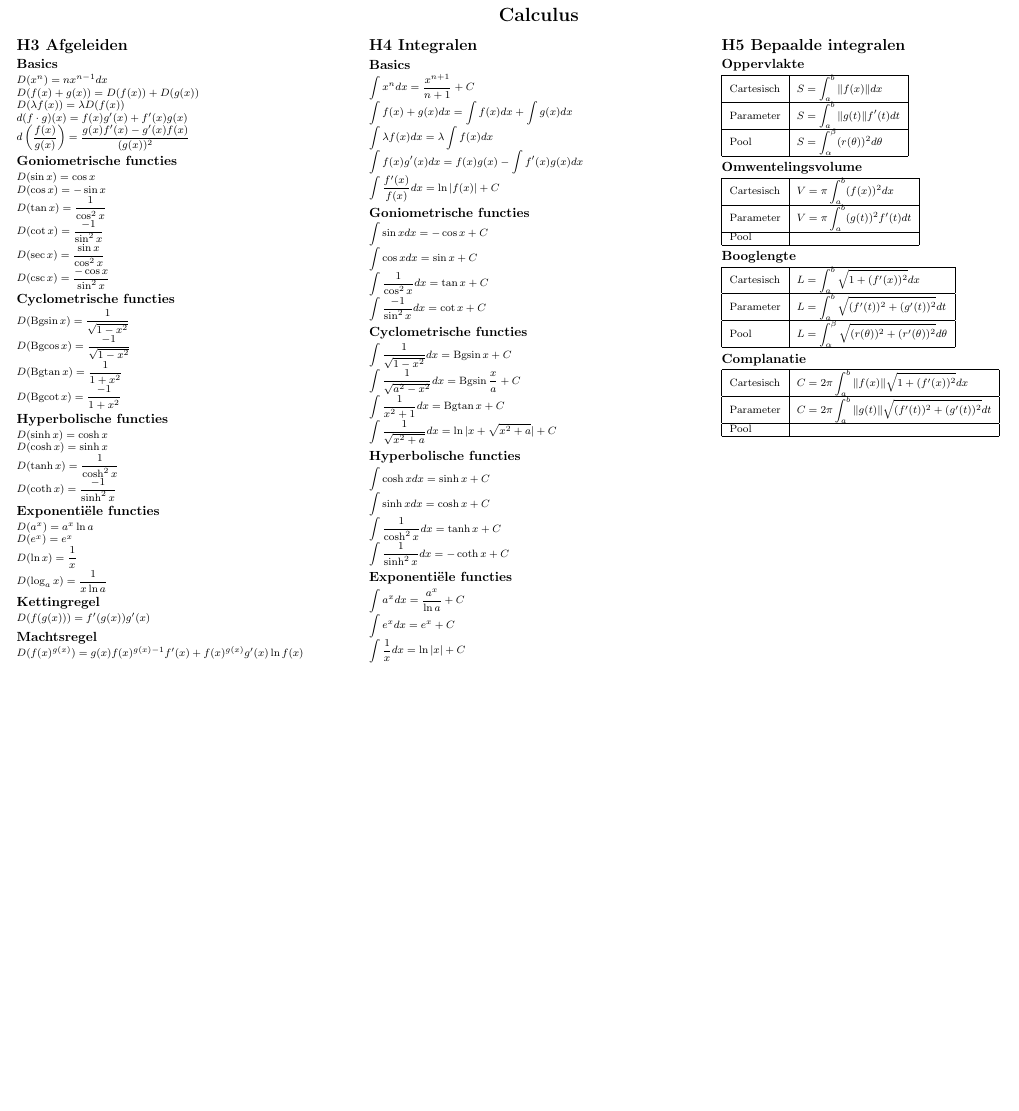
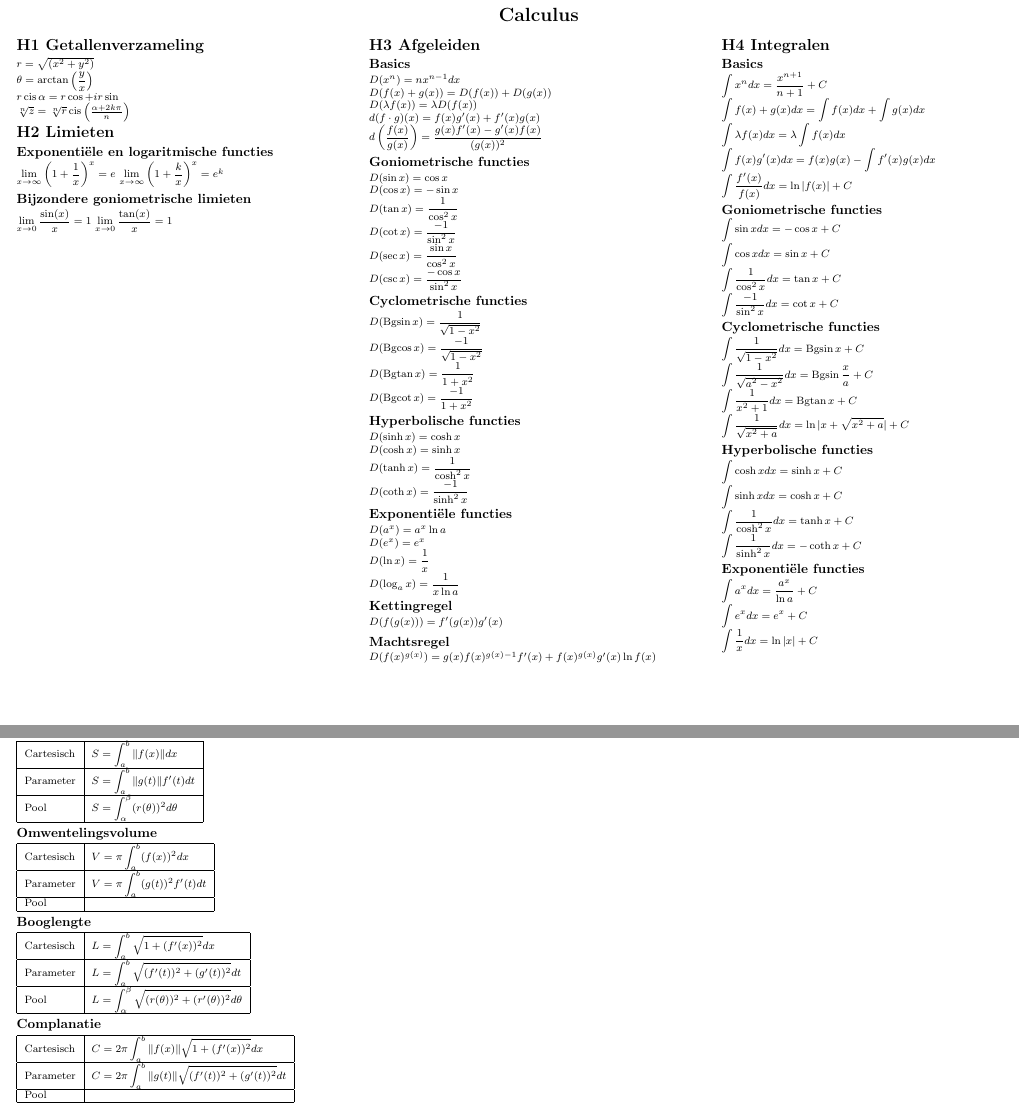
Before and after one commit to CedricDeVijt/ComputerScienceNotes, a LaTeX document (Computer Science/Calculus/cheat_sheet.tex): part of the page before the commit and two parts of pages 1 and 2 of 2 after it, the two joined at a grey line, cut so that both start at the same text, the shorter picture padded with empty space. Compiled offline with pdfLaTeX.

Commit message:
vault backup: 2024-06-13 11:08:26

```diff
--- a/Computer Science/Calculus/cheat_sheet.tex
+++ b/Computer Science/Calculus/cheat_sheet.tex
@@ -42,6 +42,26 @@
 \setlength{\postmulticols}{1pt}
 \setlength{\multicolsep}{1pt}
 \setlength{\columnsep}{2pt}
+
+\section{H1 Getallenverzameling}
+$r=\sqrt{(x^2+y^2)}$\\
+$\theta=\arctan \left(\dfrac{y}{x}\right)$\\
+$r \operatorname{cis}\alpha = r\cos + ir\sin$\\
+$\sqrt[n]{z} = \sqrt[n]{r} \operatorname{cis} \left( \frac{\alpha + 2k\pi}{n} \right)$\\
+
+
+\section{H2 Limieten}
+
+\subsection{Exponentiële en logaritmische functies}
+$\lim\limits_{x\rightarrow \infty}\left(1+\dfrac{1}{x}\right)^x=e$
+$\lim\limits_{x\rightarrow \infty}\left(1+\dfrac{k}{x}\right)^x=e^k$
+
+\subsection{Bijzondere goniometrische limieten}
+$\lim\limits_{x\rightarrow0}\dfrac{\sin (x)}{x} = 1$
+$\lim\limits_{x\rightarrow 0}\dfrac{\tan (x)}{x}=1$
+
+\vfill\null
+\columnbreak
 
 \section{H3 Afgeleiden}
 
@@ -128,5 +149,6 @@ $\displaystyle\int a^x dx = \dfrac{a^x}{\ln a} + C$\\
 $\displaystyle\int e^x dx = e^x + C$\\
 $\displaystyle\int \dfrac{1}{x}dx = \ln |x| + C$\\
 
+\vfill\null
 \columnbreak
 
```
Also changed, not shown: Computer Science/Calculus/Cheat sheet.md (+3 -2 lines), Computer Science/Calculus/cheat_sheet.pdf, Computer Science/Calculus/cheat_sheet.tex (3 more changed lines), 6 other files.
